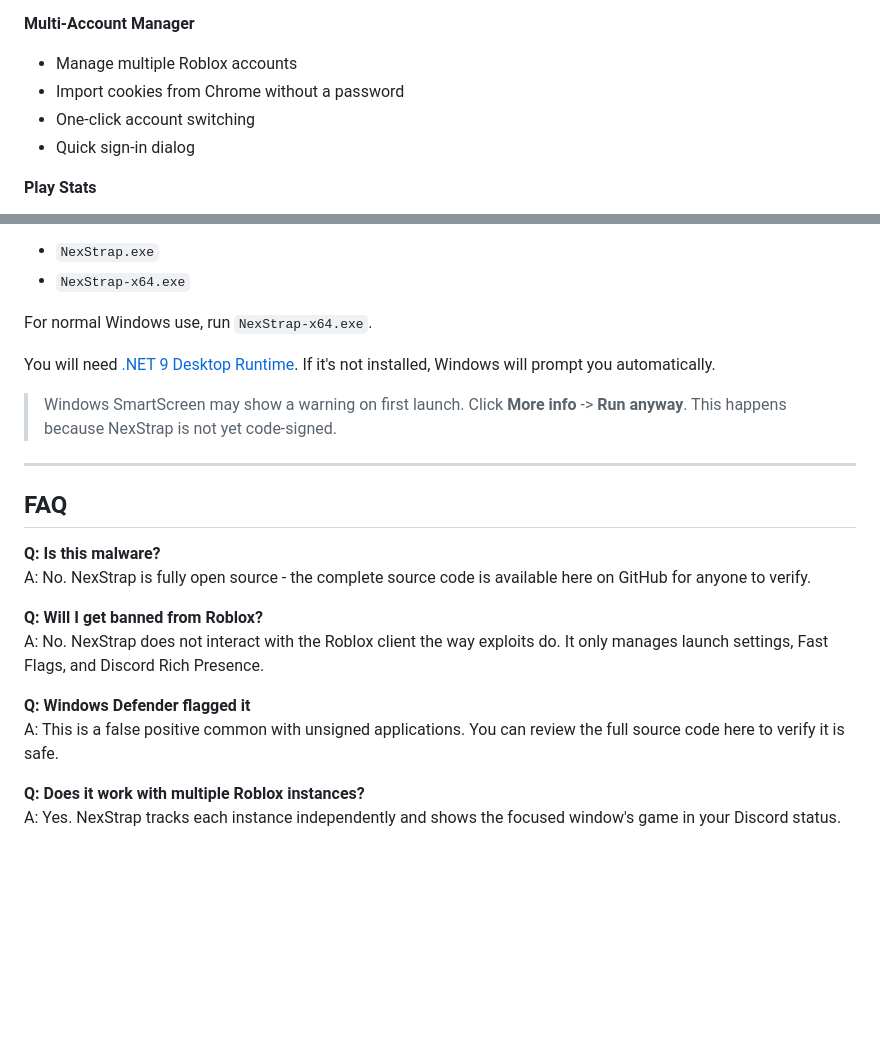
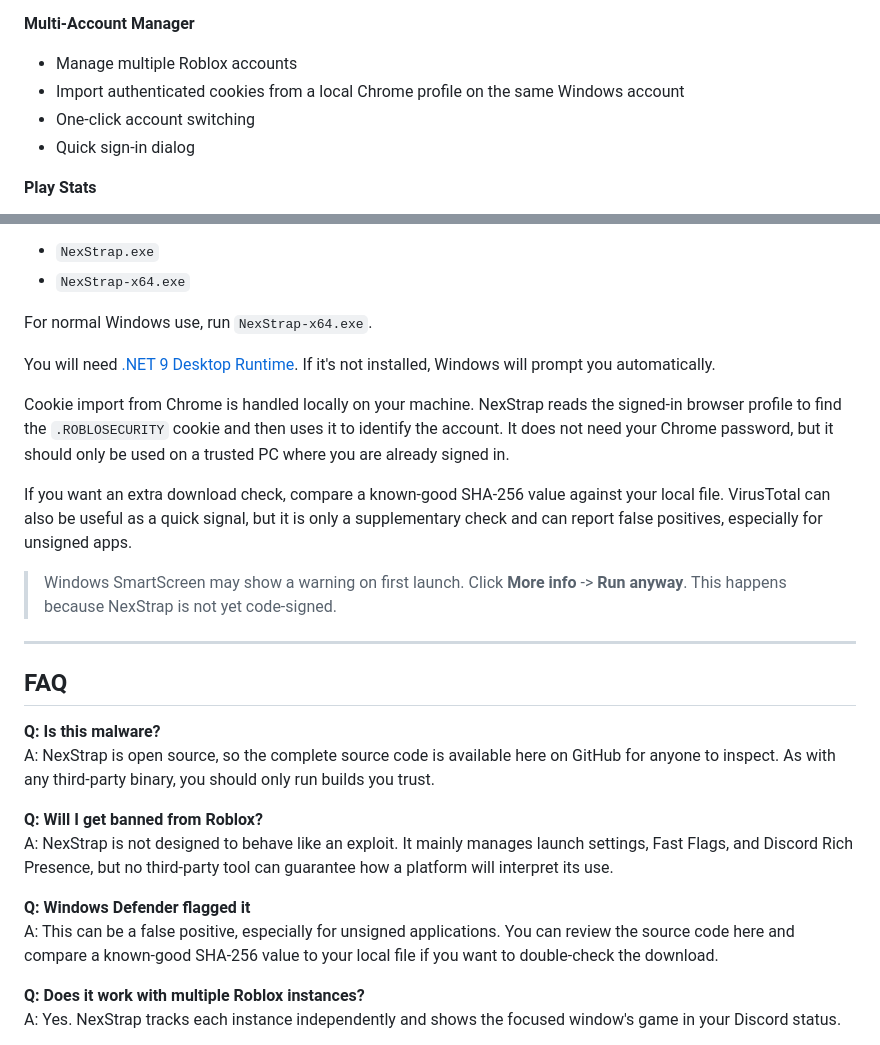
Before and after one commit to k153636/NexStrap, a Markdown page: README.md, 2 parts joined by grey strips. Drawn GitHub-style; blank space fills up the shorter version.

Commit message:
docs: soften README wording

```diff
--- a/README.md
+++ b/README.md
@@ -73,7 +73,7 @@
 **Multi-Account Manager**
 
 - Manage multiple Roblox accounts
-- Import cookies from Chrome without a password
+- Import authenticated cookies from a local Chrome profile on the same Windows account
 - One-click account switching
 - Quick sign-in dialog
 
@@ -123,6 +123,10 @@ For normal Windows use, run `NexStrap-x64.exe`.
 
 You will need [.NET 9 Desktop Runtime](https://dotnet.microsoft.com/en-us/download/dotnet/9.0). If it's not installed, Windows will prompt you automatically.
 
+Cookie import from Chrome is handled locally on your machine. NexStrap reads the signed-in browser profile to find the `.ROBLOSECURITY` cookie and then uses it to identify the account. It does not need your Chrome password, but it should only be used on a trusted PC where you are already signed in.
+
+If you want an extra download check, compare a known-good SHA-256 value against your local file. VirusTotal can also be useful as a quick signal, but it is only a supplementary check and can report false positives, especially for unsigned apps.
+
 > Windows SmartScreen may show a warning on first launch. Click **More info** -> **Run anyway**. This happens because NexStrap is not yet code-signed.
 
 ---
@@ -130,13 +134,13 @@ You will need [.NET 9 Desktop Runtime](https://dotnet.microsoft.com/en-us/downlo
 ## FAQ
 
 **Q: Is this malware?**
-A: No. NexStrap is fully open source - the complete source code is available here on GitHub for anyone to verify.
+A: NexStrap is open source, so the complete source code is available here on GitHub for anyone to inspect. As with any third-party binary, you should only run builds you trust.
 
 **Q: Will I get banned from Roblox?**
-A: No. NexStrap does not interact with the Roblox client the way exploits do. It only manages launch settings, Fast Flags, and Discord Rich Presence.
+A: NexStrap is not designed to behave like an exploit. It mainly manages launch settings, Fast Flags, and Discord Rich Presence, but no third-party tool can guarantee how a platform will interpret its use.
 
 **Q: Windows Defender flagged it**
-A: This is a false positive common with unsigned applications. You can review the full source code here to verify it is safe.
+A: This can be a false positive, especially for unsigned applications. You can review the source code here and compare a known-good SHA-256 value to your local file if you want to double-check the download.
 
 **Q: Does it work with multiple Roblox instances?**
 A: Yes. NexStrap tracks each instance independently and shows the focused window's game in your Discord status.
```
